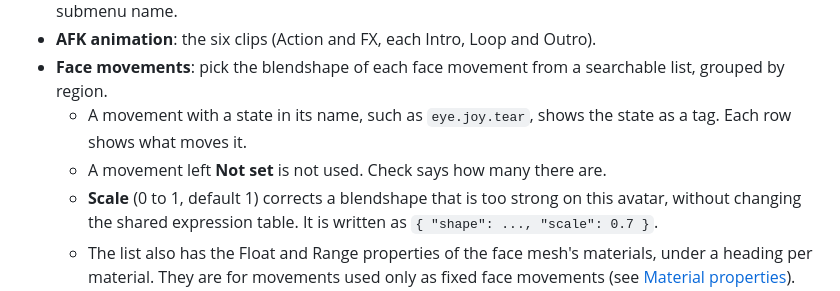
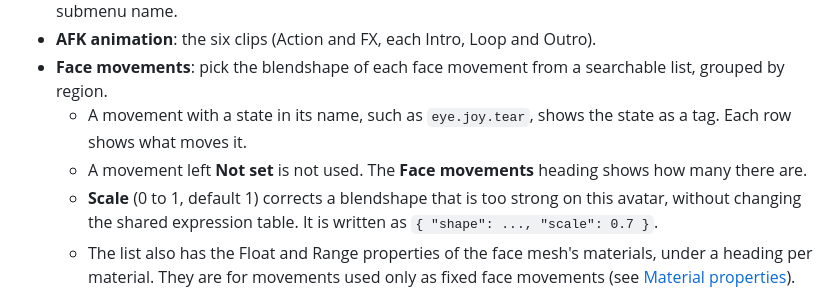
Before and after one commit to kmnk/VRChat_FaceTrackingGenerator, a Markdown page: README.md, the part around the change. Drawn GitHub-style.

```diff
--- a/README.md
+++ b/README.md
@@ -118,7 +118,7 @@ The output folder (`outputFolder`, `Assets/FaceTrackingGeneratorOutput/<name>/`
 - **AFK animation**: the six clips (Action and FX, each Intro, Loop and Outro).
 - **Face movements**: pick the blendshape of each face movement from a searchable list, grouped by region.
   - A movement with a state in its name, such as `eye.joy.tear`, shows the state as a tag. Each row shows what moves it.
-  - A movement left **Not set** is not used. Check says how many there are.
+  - A movement left **Not set** is not used. The **Face movements** heading shows how many there are.
   - **Scale** (0 to 1, default 1) corrects a blendshape that is too strong on this avatar, without changing the shared expression table. It is written as `{ "shape": ..., "scale": 0.7 }`.
   - The list also has the Float and Range properties of the face mesh's materials, under a heading per material. They are for movements used only as fixed face movements (see [Material properties](#material-properties)).
   - **+ Add Face Movement** adds a movement (`region.movement` or `region.state.movement`) and opens its blendshape list. The **+** at the right of a region's heading does the same with `<region>.` typed.
```
Also changed, not shown: docs/manual-ja/README.md (+2 -2 lines), docs/manual-ja/images/generator-check.png, 5 other files.
